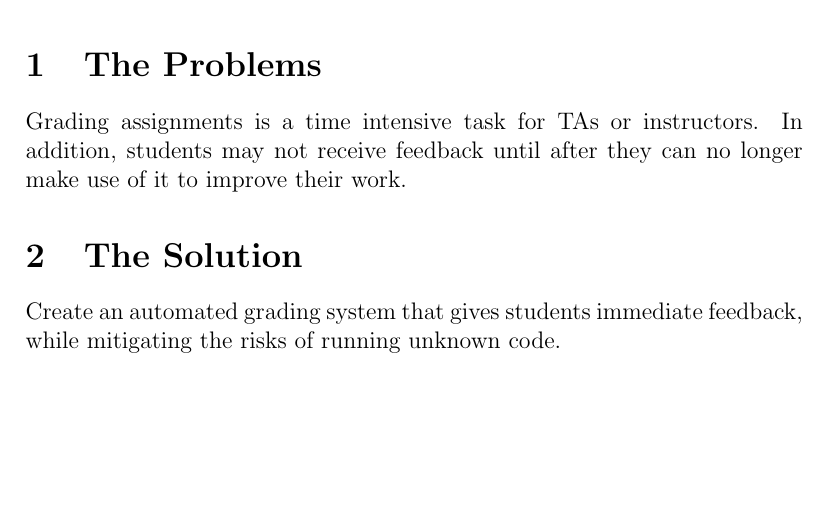
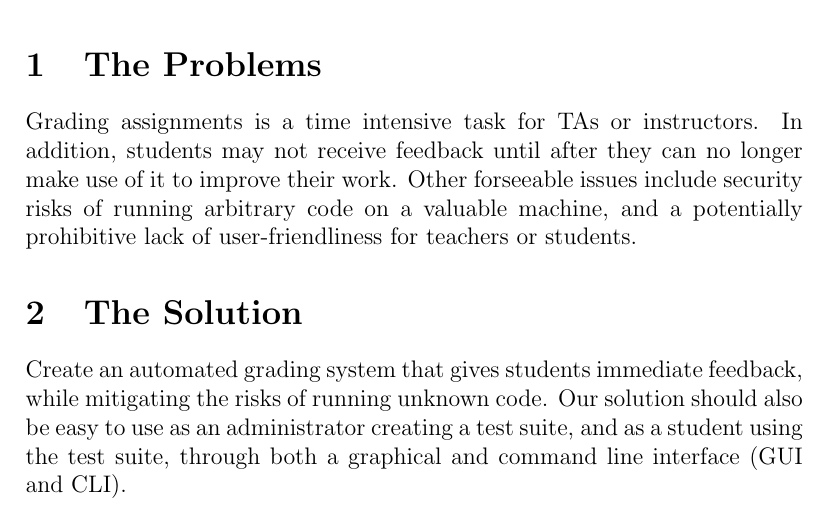
Before and after one commit to lucywyman/Senior-Project, a LaTeX document (abstract.tex): part of the page, cut so that both start at the same text, the shorter picture padded with empty space. Compiled offline with pdfLaTeX.

Commit message:
Updating abstract

```diff
--- a/abstract.tex
+++ b/abstract.tex
@@ -16,9 +16,16 @@ Project Abstract\\
 	Grading assignments is a time intensive task for TAs or
 	instructors. In addition, students may not receive feedback
 	until after they can no longer make use of it to improve their work.
+    Other forseeable issues include security risks of running
+    arbitrary code on a valuable machine, and a potentially
+    prohibitive lack of user-friendliness for teachers or
+    students.
 
 \section{The Solution}
 	Create an automated grading system that gives students immediate
 	feedback, while mitigating the risks of running unknown code.
+    Our solution should also be easy to use as an administrator
+    creating a test suite, and as a student using the test suite,
+    through both a graphical and command line interface (GUI and CLI).
 
 \end{document}
```
Also changed, not shown: abstract.pdf, 2 other files.
